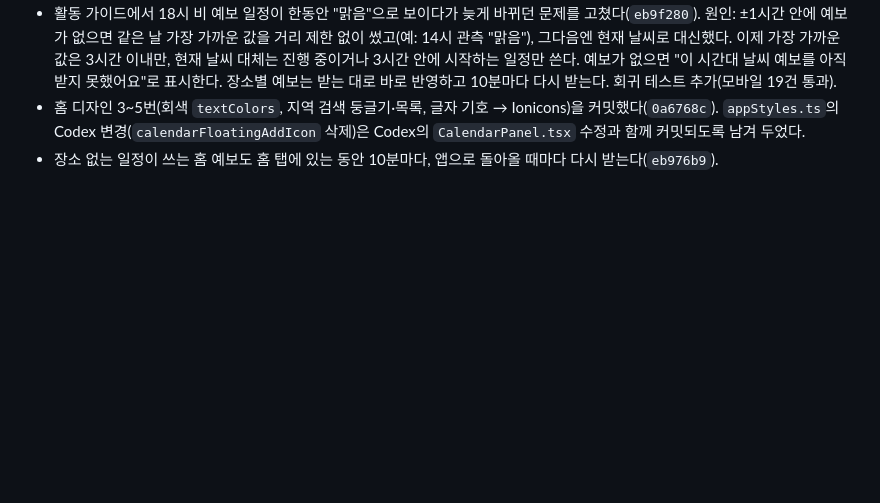
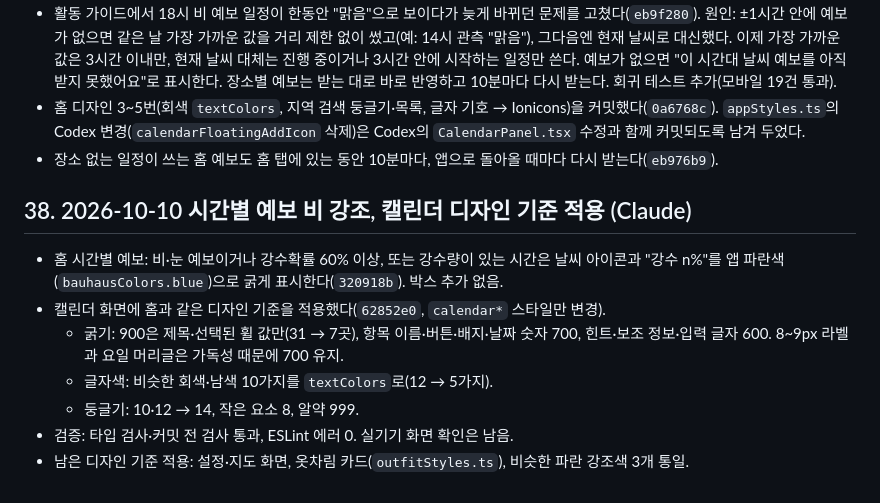
Before and after one commit to vmvvmvvmv/WTD, a Markdown page: WEATHERTODO_HANDOFF.md, the part around the change. Rendered like a GitHub page; blank space fills up the shorter version.

Commit message:
작업 기록 업데이트

```diff
--- a/WEATHERTODO_HANDOFF.md
+++ b/WEATHERTODO_HANDOFF.md
@@ -546,3 +546,13 @@ Codex가 시작하려던 작업을 이어서 했다(백엔드 옷차림 파일
 - 활동 가이드에서 18시 비 예보 일정이 한동안 "맑음"으로 보이다가 늦게 바뀌던 문제를 고쳤다(`eb9f280`). 원인: ±1시간 안에 예보가 없으면 같은 날 가장 가까운 값을 거리 제한 없이 썼고(예: 14시 관측 "맑음"), 그다음엔 현재 날씨로 대신했다. 이제 가장 가까운 값은 3시간 이내만, 현재 날씨 대체는 진행 중이거나 3시간 안에 시작하는 일정만 쓴다. 예보가 없으면 "이 시간대 날씨 예보를 아직 받지 못했어요"로 표시한다. 장소별 예보는 받는 대로 바로 반영하고 10분마다 다시 받는다. 회귀 테스트 추가(모바일 19건 통과).
 - 홈 디자인 3~5번(회색 `textColors`, 지역 검색 둥글기·목록, 글자 기호 → Ionicons)을 커밋했다(`0a6768c`). `appStyles.ts`의 Codex 변경(`calendarFloatingAddIcon` 삭제)은 Codex의 `CalendarPanel.tsx` 수정과 함께 커밋되도록 남겨 두었다.
 - 장소 없는 일정이 쓰는 홈 예보도 홈 탭에 있는 동안 10분마다, 앱으로 돌아올 때마다 다시 받는다(`eb976b9`).
+
+## 38. 2026-10-10 시간별 예보 비 강조, 캘린더 디자인 기준 적용 (Claude)
+
+- 홈 시간별 예보: 비·눈 예보이거나 강수확률 60% 이상, 또는 강수량이 있는 시간은 날씨 아이콘과 "강수 n%"를 앱 파란색(`bauhausColors.blue`)으로 굵게 표시한다(`320918b`). 박스 추가 없음.
+- 캘린더 화면에 홈과 같은 디자인 기준을 적용했다(`62852e0`, `calendar*` 스타일만 변경).
+  - 굵기: 900은 제목·선택된 휠 값만(31 → 7곳), 항목 이름·버튼·배지·날짜 숫자 700, 힌트·보조 정보·입력 글자 600. 8~9px 라벨과 요일 머리글은 가독성 때문에 700 유지.
+  - 글자색: 비슷한 회색·남색 10가지를 `textColors`로(12 → 5가지).
+  - 둥글기: 10·12 → 14, 작은 요소 8, 알약 999.
+- 검증: 타입 검사·커밋 전 검사 통과, ESLint 에러 0. 실기기 화면 확인은 남음.
+- 남은 디자인 기준 적용: 설정·지도 화면, 옷차림 카드(`outfitStyles.ts`), 비슷한 파란 강조색 3개 통일.
```
